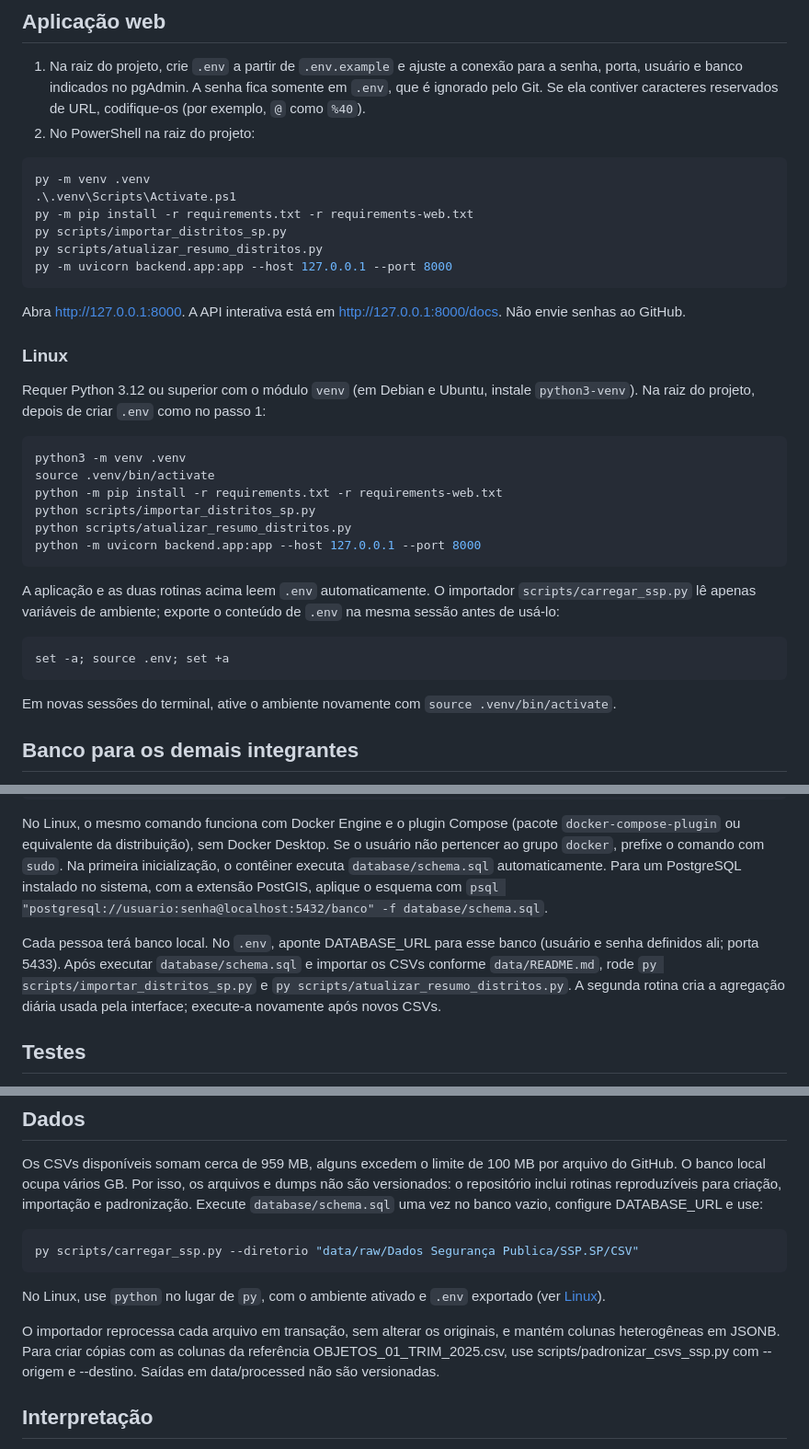
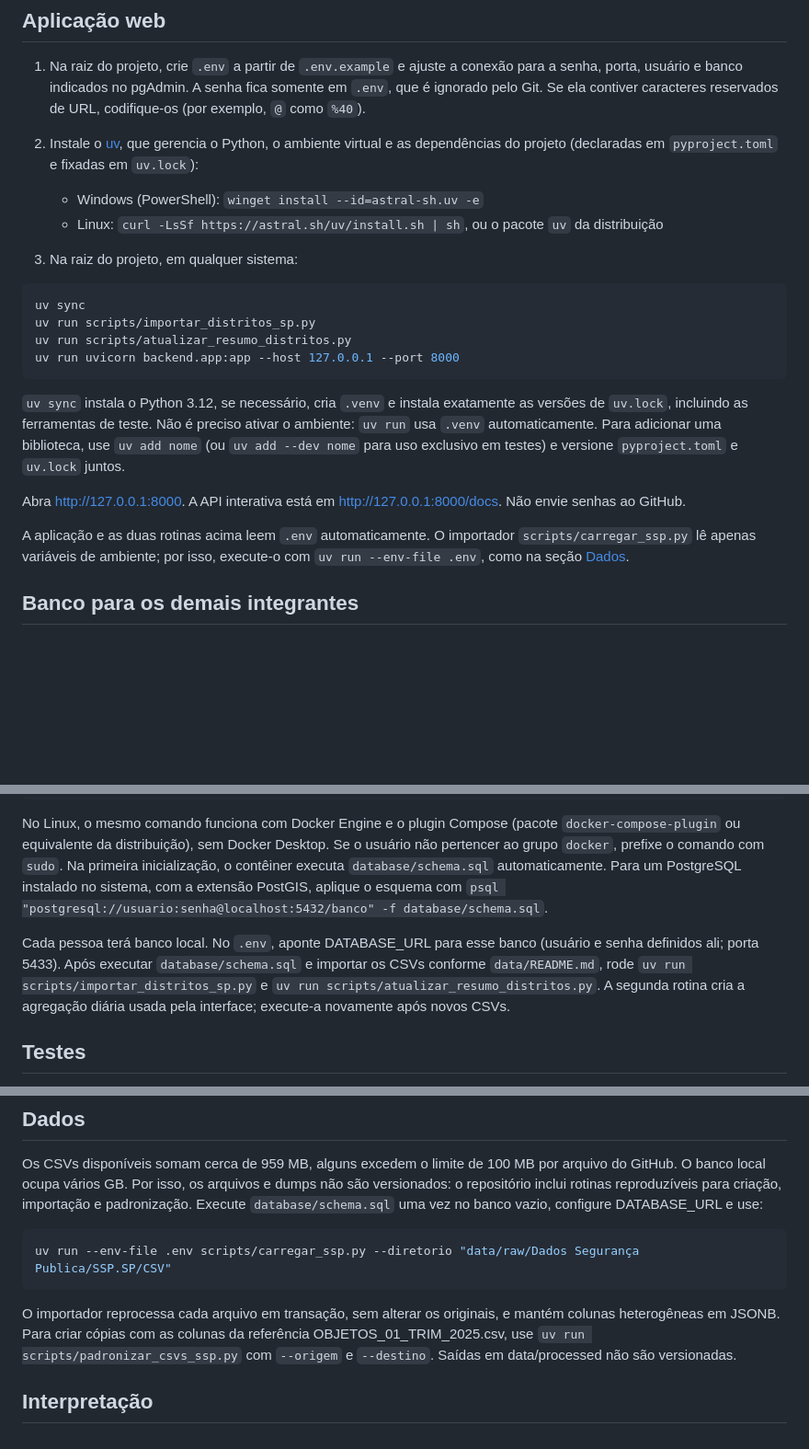
Before and after one commit to DanielaMunizSouza/pi2-indicadores-seguranca-publica, a Markdown page: README.md, 3 parts joined by grey strips. Shown at 92% size. Rendered like a GitHub page; blank space fills up the shorter version.

Commit message:
Switch setup instructions to uv

````diff
--- a/README.md
+++ b/README.md
@@ -5,39 +5,25 @@ Aplicação web para explorar registros públicos SSP-SP por CEP, categoria, per
 ## Aplicação web
 
 1. Na raiz do projeto, crie `.env` a partir de `.env.example` e ajuste a conexão para a senha, porta, usuário e banco indicados no pgAdmin. A senha fica somente em `.env`, que é ignorado pelo Git. Se ela contiver caracteres reservados de URL, codifique-os (por exemplo, `@` como `%40`).
-2. No PowerShell na raiz do projeto:
+2. Instale o [uv](https://docs.astral.sh/uv/), que gerencia o Python, o ambiente virtual e as dependências do projeto (declaradas em `pyproject.toml` e fixadas em `uv.lock`):
 
-```powershell
-py -m venv .venv
-.\.venv\Scripts\Activate.ps1
-py -m pip install -r requirements.txt -r requirements-web.txt
-py scripts/importar_distritos_sp.py
-py scripts/atualizar_resumo_distritos.py
-py -m uvicorn backend.app:app --host 127.0.0.1 --port 8000
+   - Windows (PowerShell): `winget install --id=astral-sh.uv -e`
+   - Linux: `curl -LsSf https://astral.sh/uv/install.sh | sh`, ou o pacote `uv` da distribuição
+
+3. Na raiz do projeto, em qualquer sistema:
+
+```bash
+uv sync
+uv run scripts/importar_distritos_sp.py
+uv run scripts/atualizar_resumo_distritos.py
+uv run uvicorn backend.app:app --host 127.0.0.1 --port 8000
 ```
+
+`uv sync` instala o Python 3.12, se necessário, cria `.venv` e instala exatamente as versões de `uv.lock`, incluindo as ferramentas de teste. Não é preciso ativar o ambiente: `uv run` usa `.venv` automaticamente. Para adicionar uma biblioteca, use `uv add nome` (ou `uv add --dev nome` para uso exclusivo em testes) e versione `pyproject.toml` e `uv.lock` juntos.
 
 Abra http://127.0.0.1:8000. A API interativa está em http://127.0.0.1:8000/docs. Não envie senhas ao GitHub.
 
-### Linux
-
-Requer Python 3.12 ou superior com o módulo `venv` (em Debian e Ubuntu, instale `python3-venv`). Na raiz do projeto, depois de criar `.env` como no passo 1:
-
-```bash
-python3 -m venv .venv
-source .venv/bin/activate
-python -m pip install -r requirements.txt -r requirements-web.txt
-python scripts/importar_distritos_sp.py
-python scripts/atualizar_resumo_distritos.py
-python -m uvicorn backend.app:app --host 127.0.0.1 --port 8000
-```
-
-A aplicação e as duas rotinas acima leem `.env` automaticamente. O importador `scripts/carregar_ssp.py` lê apenas variáveis de ambiente; exporte o conteúdo de `.env` na mesma sessão antes de usá-lo:
-
-```bash
-set -a; source .env; set +a
-```
-
-Em novas sessões do terminal, ative o ambiente novamente com `source .venv/bin/activate`.
+A aplicação e as duas rotinas acima leem `.env` automaticamente. O importador `scripts/carregar_ssp.py` lê apenas variáveis de ambiente; por isso, execute-o com `uv run --env-file .env`, como na seção [Dados](#dados).
 
 ## Banco para os demais integrantes
 
@@ -49,7 +35,7 @@ docker compose --env-file .env -f database/docker-compose.yml up -d
 
 No Linux, o mesmo comando funciona com Docker Engine e o plugin Compose (pacote `docker-compose-plugin` ou equivalente da distribuição), sem Docker Desktop. Se o usuário não pertencer ao grupo `docker`, prefixe o comando com `sudo`. Na primeira inicialização, o contêiner executa `database/schema.sql` automaticamente. Para um PostgreSQL instalado no sistema, com a extensão PostGIS, aplique o esquema com `psql "postgresql://usuario:senha@localhost:5432/banco" -f database/schema.sql`.
 
-Cada pessoa terá banco local. No `.env`, aponte DATABASE_URL para esse banco (usuário e senha definidos ali; porta 5433). Após executar `database/schema.sql` e importar os CSVs conforme `data/README.md`, rode `py scripts/importar_distritos_sp.py` e `py scripts/atualizar_resumo_distritos.py`. A segunda rotina cria a agregação diária usada pela interface; execute-a novamente após novos CSVs.
+Cada pessoa terá banco local. No `.env`, aponte DATABASE_URL para esse banco (usuário e senha definidos ali; porta 5433). Após executar `database/schema.sql` e importar os CSVs conforme `data/README.md`, rode `uv run scripts/importar_distritos_sp.py` e `uv run scripts/atualizar_resumo_distritos.py`. A segunda rotina cria a agregação diária usada pela interface; execute-a novamente após novos CSVs.
 
 ## Testes
 
@@ -85,13 +71,11 @@ Cada módulo de domínio cobre um bloco do modelo de indicadores: `cep.py` (vali
 
 Os CSVs disponíveis somam cerca de 959 MB, alguns excedem o limite de 100 MB por arquivo do GitHub. O banco local ocupa vários GB. Por isso, os arquivos e dumps não são versionados: o repositório inclui rotinas reproduzíveis para criação, importação e padronização. Execute `database/schema.sql` uma vez no banco vazio, configure DATABASE_URL e use:
 
-```powershell
-py scripts/carregar_ssp.py --diretorio "data/raw/Dados Segurança Publica/SSP.SP/CSV"
+```bash
+uv run --env-file .env scripts/carregar_ssp.py --diretorio "data/raw/Dados Segurança Publica/SSP.SP/CSV"
 ```
 
-No Linux, use `python` no lugar de `py`, com o ambiente ativado e `.env` exportado (ver [Linux](#linux)).
-
-O importador reprocessa cada arquivo em transação, sem alterar os originais, e mantém colunas heterogêneas em JSONB. Para criar cópias com as colunas da referência OBJETOS_01_TRIM_2025.csv, use scripts/padronizar_csvs_ssp.py com --origem e --destino. Saídas em data/processed não são versionadas.
+O importador reprocessa cada arquivo em transação, sem alterar os originais, e mantém colunas heterogêneas em JSONB. Para criar cópias com as colunas da referência OBJETOS_01_TRIM_2025.csv, use `uv run scripts/padronizar_csvs_ssp.py` com `--origem` e `--destino`. Saídas em data/processed não são versionadas.
 
 ## Interpretação
 
````
